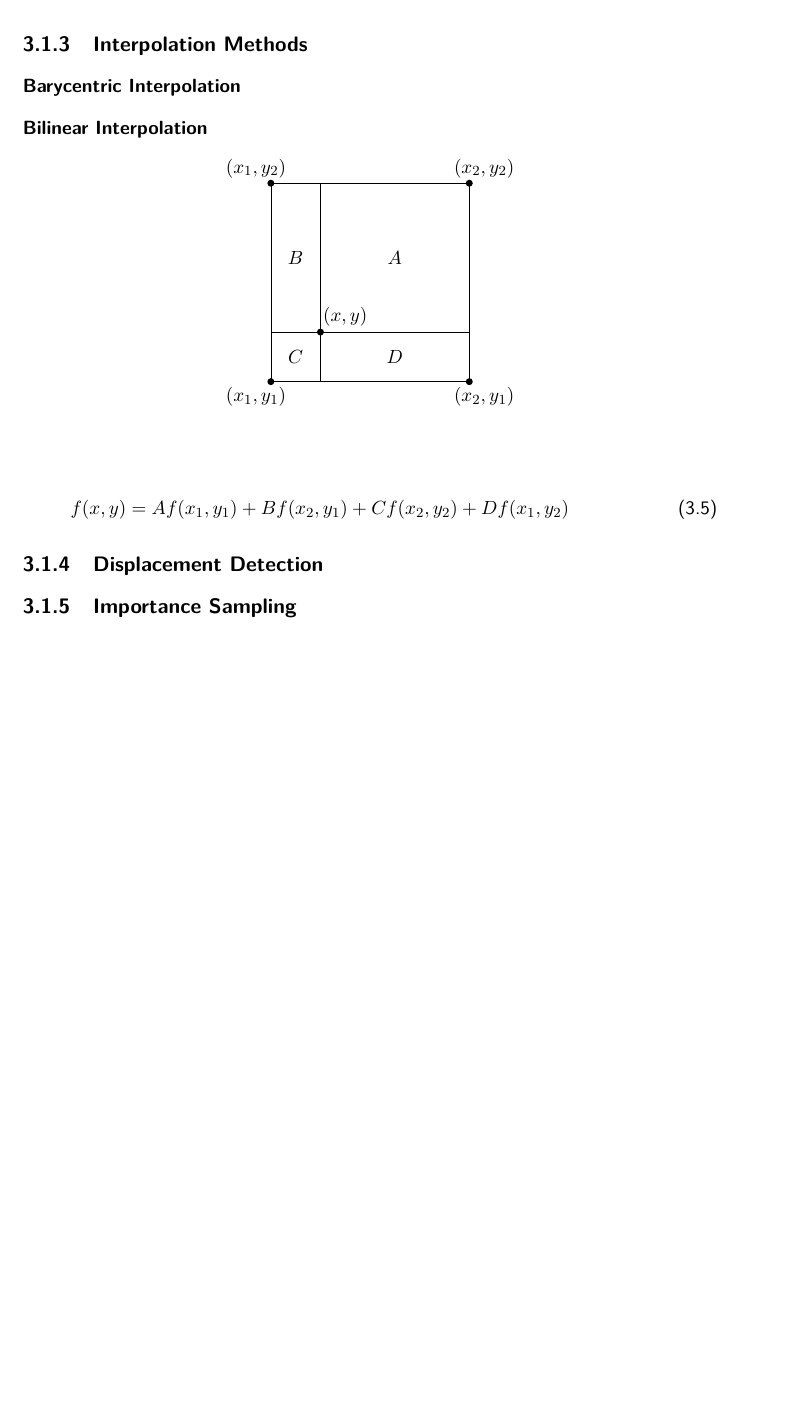
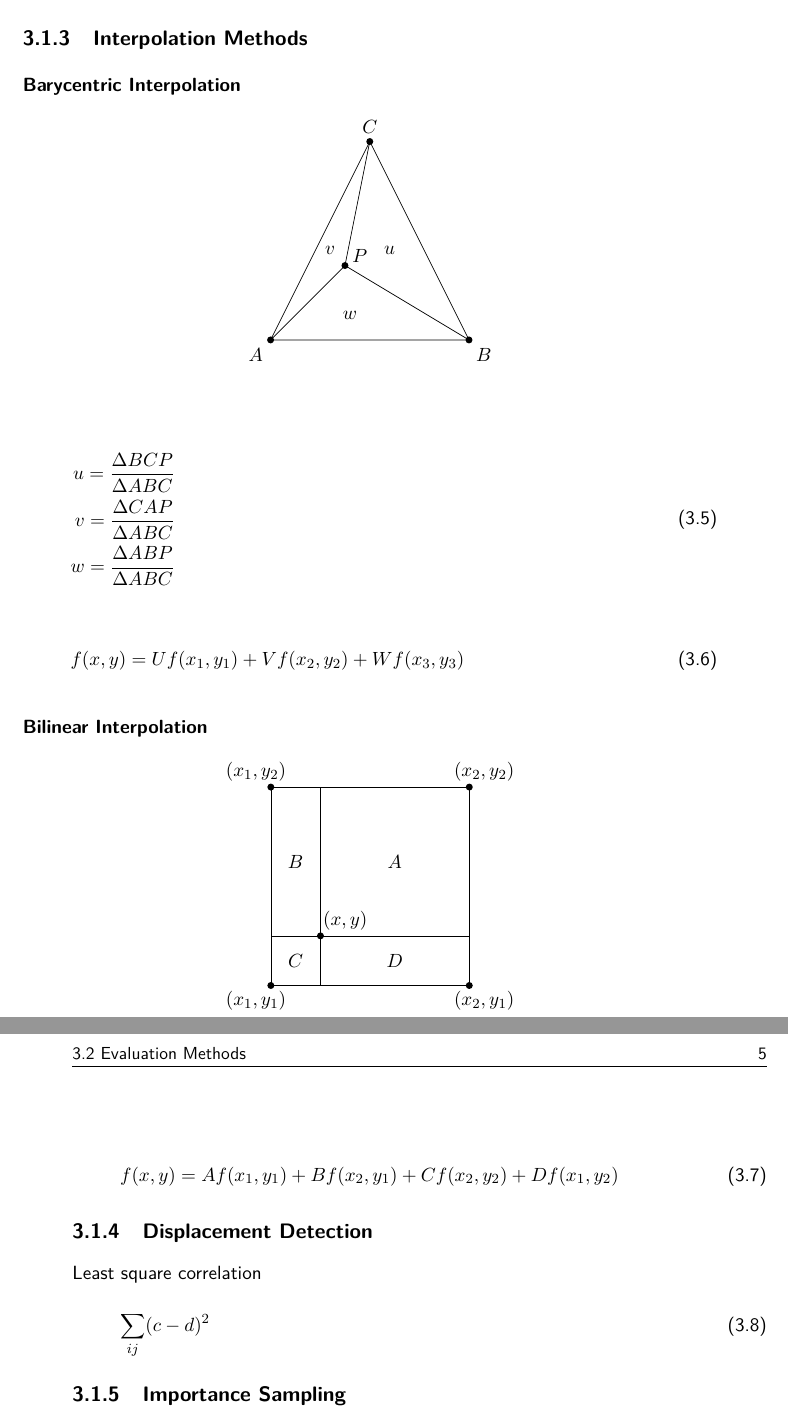
Before and after one commit to smichel/py_rainprog, a LaTeX thesis (MA.tex): part of page 10 of 15 before the commit and two parts of pages 10 and 11 of 16 after it, the two joined at a grey line, cut so that both start at the same text, the shorter picture padded with empty space. Compiled offline with pdfLaTeX.

Commit message:
further plotting

```diff
--- a/MA.tex
+++ b/MA.tex
@@ -34,7 +34,10 @@
 %% Drawing:
 
 \usepackage{tikz}
-
+\usepackage{pgfplots}
+\pgfmathdeclarefunction{invgauss}{2}{%
+	\pgfmathparse{sqrt(-2*ln(#1))*cos(deg(2*pi*#2))}%
+}
 
 %% Literaturverzeichnis (BibTex)
 \usepackage{natbib}
@@ -212,6 +215,49 @@ a and b are empirically-derived parameters. DWD and PATTERN use following values
 
 \subsection{Interpolation Methods}
 \subsubsection{Barycentric Interpolation}
+
+\begin{center}
+
+
+	\begin{tikzpicture}
+
+	\draw (0,0) -- (2,4) -- (4,0) -- (0,0);
+	\fill (1.5,1.5) circle[radius=2pt];
+	\fill (0,0) circle[radius=2pt];
+	\fill (2,4) circle[radius=2pt];
+	\fill (4,0) circle[radius=2pt];
+	\draw (0,0) -- (1.5,1.5);
+	\draw (2,4) -- (1.5,1.5);
+	\draw (4,0) -- (1.5,1.5);
+
+%	\draw (-0.3,-0.3) node {$(x_1,y_1)$};
+%	\draw (4.3,-0.3) node {$(x_2,y_2)$};
+%	\draw (2,4.3) node {$(x_3,y_3)$};
+%	\draw (1.6,1) node {$(x,y)$};
+	\draw (-0.3,-0.3) node {$A$};
+	\draw (4.3,-0.3) node {$B$};
+	\draw (2,4.3) node {$C$};
+	\draw (1.8,1.7) node {$P$};
+
+	\draw (1.6,0.5) node {$w$};
+	\draw (2.4,1.8) node {$u$};
+	\draw (1.2,1.8) node {$v$};
+
+	\end{tikzpicture}
+\end{center}
+
+\begin{equation}
+	\begin{aligned}
+		u = \dfrac{\Delta BCP}{\Delta ABC}\\
+		v = \dfrac{\Delta CAP}{\Delta ABC}\\
+		w = \dfrac{\Delta ABP}{\Delta ABC}
+	\end{aligned}
+\end{equation}
+
+\begin{equation}
+f(x,y) = Uf(x_1,y_1)+Vf(x_2,y_2)+Wf(x_3,y_3)
+\end{equation}
+
 \subsubsection{Bilinear Interpolation}
 \begin{center}
 
@@ -243,4 +289,9 @@ a and b are empirically-derived parameters. DWD and PATTERN use following values
 	f(x,y) = Af(x_1,y_1)+Bf(x_2,y_1)+Cf(x_2,y_2)+Df(x_1,y_2)
 \end{equation}
 \subsection{Displacement Detection}
+Least square correlation
+%http://www.cs.umd.edu/~djacobs/CMSC426/Convolution.pdf
+\begin{equation}
+	\sum_{ij}^{} (c-d)^2
+\end{equation}
 \subsection{Importance Sampling}
```
Also changed, not shown: MA.pdf, MA.tex (21 more changed lines).
